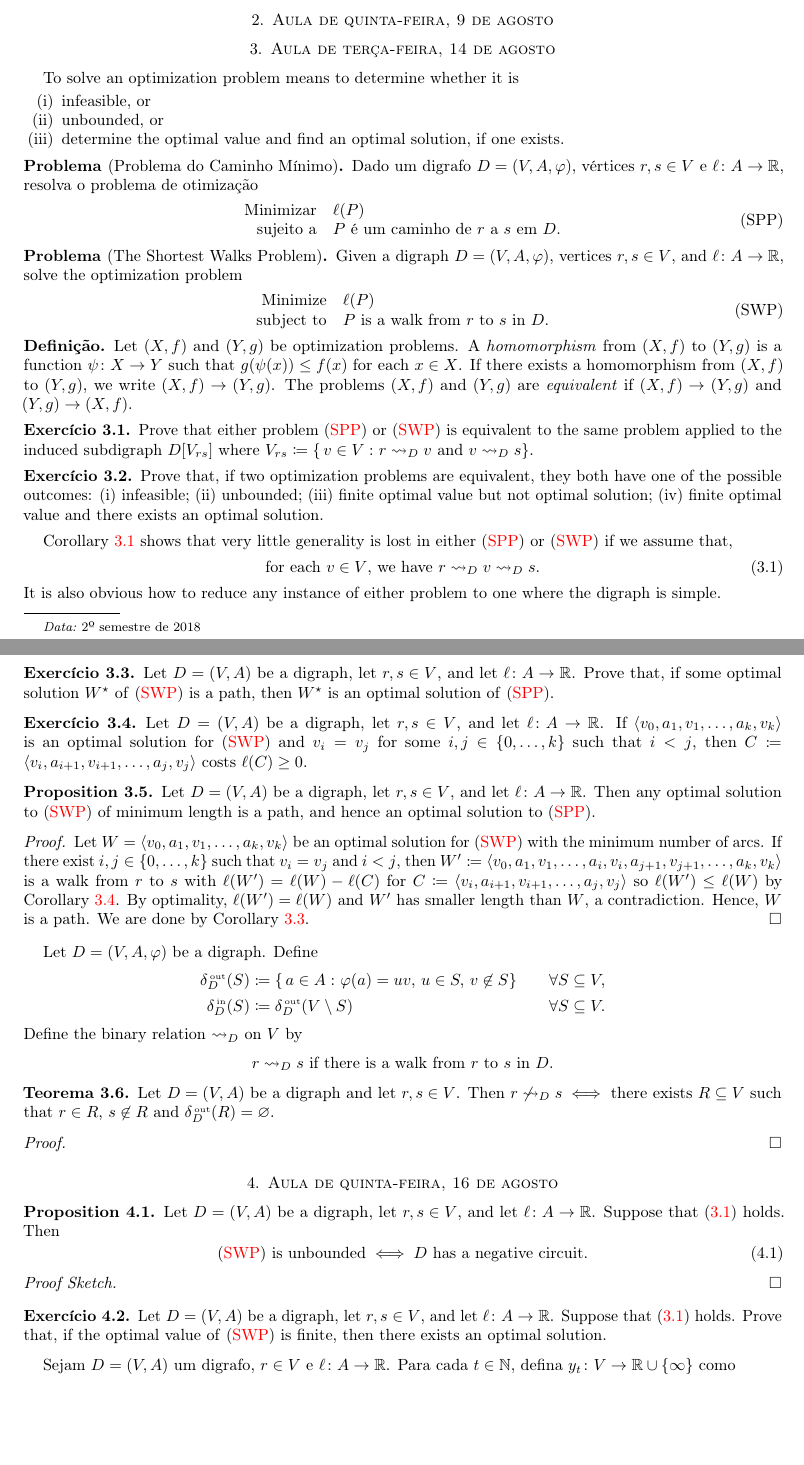
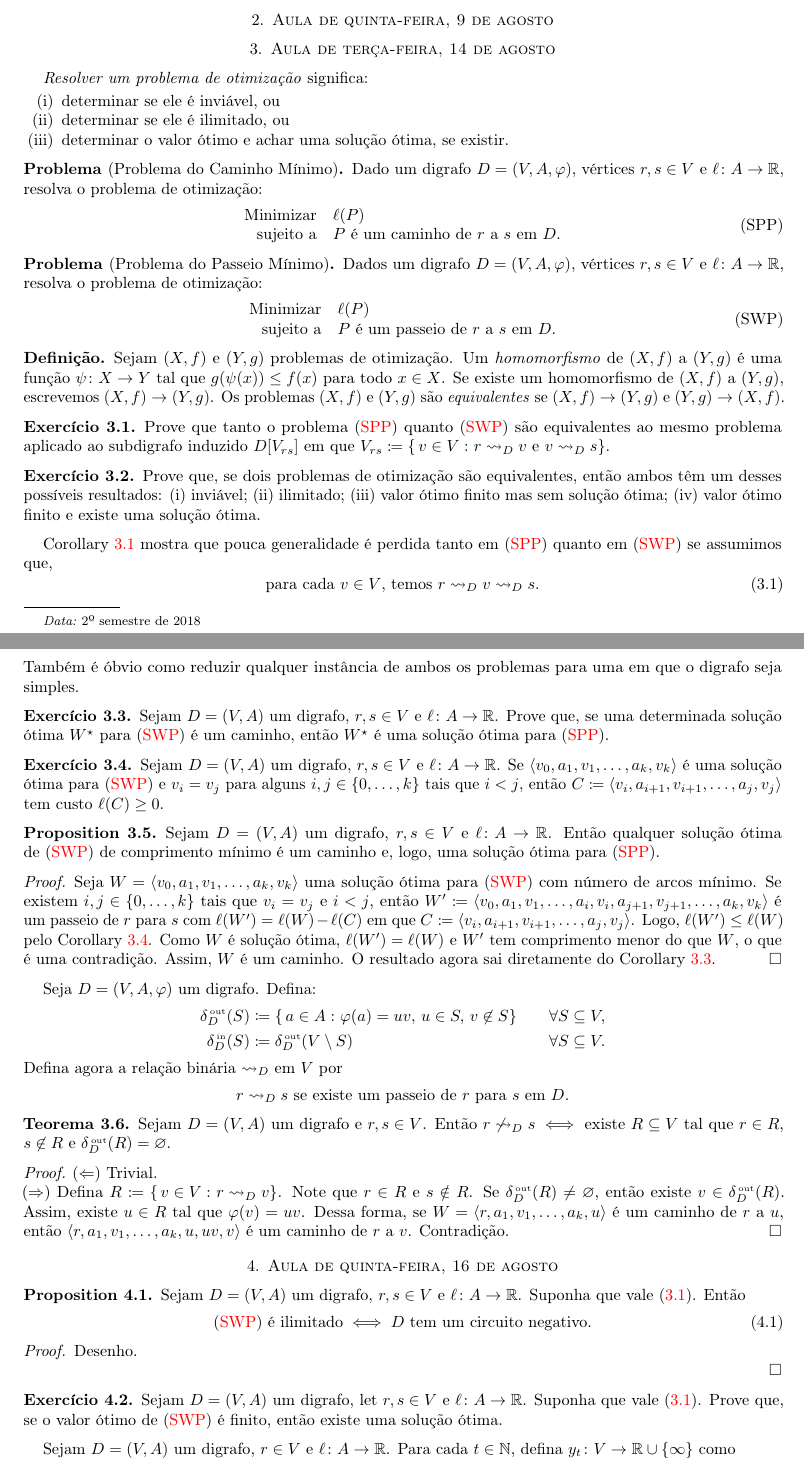
Before and after one commit to ArthurFields/otimizacaocomb, a LaTeX paper (main.tex): two parts of pages 1 and 2 of 4, joined at a grey line, cut so that both start at the same text, the shorter picture padded with empty space. Compiled offline with pdfLaTeX.

Commit message:
Update on Overleaf.

```diff
--- a/main.tex
+++ b/main.tex
@@ -61,17 +61,16 @@
 
 \section{Aula de terça-feira, 14 de agosto}
 
-To solve an optimization problem means to determine whether it is
+\emph{Resolver um problema de otimização} significa:
 \begin{enumerate}[(i)]
-\item infeasible, or
-\item unbounded, or
-\item determine the optimal value and find an optimal solution, if one
-  exists.
+\item determinar se ele é inviável, ou
+\item determinar se ele é ilimitado, ou
+\item determinar o valor ótimo e achar uma solução ótima, se existir.
 \end{enumerate}
 
 \begin{problem*}[Problema do Caminho Mínimo]
   Dado um digrafo \(D = (V,A,\varphi)\), vértices \(r,s \in V\) e
-  \(\ell \colon A \to \Reals\), resolva o problema de otimização
+  \(\ell \colon A \to \Reals\), resolva o problema de otimização:
   \begin{equation}
     \label{eq:1}
     \tag{SPP}
@@ -82,95 +81,96 @@ To solve an optimization problem means to determine whether it is
   \end{equation}
 \end{problem*}
 
-\begin{problem*}[The Shortest Walks Problem]
-  Given a digraph \(D = (V,A,\varphi)\), vertices \(r,s \in V\), and
-  \(\ell \colon A \to \Reals\), solve the optimization problem
+\begin{problem*}[Problema do Passeio Mínimo]
+  Dados um digrafo \(D = (V,A,\varphi)\), vértices \(r,s \in V\) e
+  \(\ell \colon A \to \Reals\), resolva o problema de otimização:
   \begin{equation}
     \label{eq:2}
     \tag{SWP}
     \begin{array}{{rl}}
-      \text{Minimize}   & \ell(P) \\
-      \text{subject to} & \text{\(P\) is a walk from \(r\) to \(s\) in~\(D\)}.
+      \text{Minimizar}   & \ell(P) \\
+      \text{sujeito a} & \text{\(P\) é um passeio de \(r\) a \(s\) em~\(D\)}.
     \end{array}
   \end{equation}
 \end{problem*}
 
 \begin{definition*}
-  Let \((X,f)\) and \((Y,g)\) be optimization problems.  A
-  \emph{homomorphism} from \((X,f)\) to \((Y,g)\) is a function
-  \(\psi \colon X \to Y\) such that \(g(\psi(x)) \leq f(x)\) for each
-  \(x \in X\).  If there exists a homomorphism from \((X,f)\) to
-  \((Y,g)\), we write \((X,f) \to (Y,g)\).  The problems \((X,f)\) and
-  \((Y,g)\) are \emph{equivalent} if \((X,f) \to (Y,g)\) and
+  Sejam \((X,f)\) e \((Y,g)\) problemas de otimização.  Um
+  \emph{homomorfismo} de \((X,f)\) a \((Y,g)\) é uma função
+  \(\psi \colon X \to Y\) tal que \(g(\psi(x)) \leq f(x)\) para todo
+  \(x \in X\).  Se existe um homomorfismo de \((X,f)\) a
+  \((Y,g)\), escrevemos \((X,f) \to (Y,g)\).  Os problemas \((X,f)\) e
+  \((Y,g)\) são \emph{equivalentes} se \((X,f) \to (Y,g)\) e
   \((Y,g) \to (X,f)\).
 \end{definition*}
 
 \begin{exercise}
   \label{ex:1}
-  Prove that either problem \eqref{eq:1} or \eqref{eq:2} is equivalent
-  to the same problem applied to the induced subdigraph \(D[V_{rs}]\)
-  where
-  \(V_{rs} \coloneqq \setst{v \in V}{r \reaches_D v \text{ and }v
+  Prove que tanto o problema \eqref{eq:1} quanto \eqref{eq:2} são equivalentes
+  ao mesmo problema aplicado ao subdigrafo induzido \(D[V_{rs}]\)
+  em que
+  \(V_{rs} \coloneqq \setst{v \in V}{r \reaches_D v \text{ e }v
     \reaches_D s}\).
 \end{exercise}
 
 \begin{exercise}
-  Prove that, if two optimization problems are equivalent, they both
-  have one of the possible outcomes: (i) infeasible; (ii) unbounded;
-  (iii) finite optimal value but not optimal solution; (iv) finite
-  optimal value and there exists an optimal solution.
+  Prove que, se dois problemas de otimização são equivalentes, então
+  ambos têm um desses possíveis resultados: (i) inviável; (ii) ilimitado;
+  (iii) valor ótimo finito mas sem solução ótima; (iv) valor ótimo finito
+  e existe uma solução ótima.
 \end{exercise}
 
-\Cref{ex:1} shows that very little generality is lost in either
-\eqref{eq:1} or \eqref{eq:2} if we assume that,
+\Cref{ex:1} mostra que pouca generalidade é perdida tanto em
+\eqref{eq:1} quanto em \eqref{eq:2} se assumimos que,
 \begin{equation}
   \label{eq:3}
-  \text{for each \(v \in V\), we have \(r \reaches_D v \reaches_D s\).}
+  \text{para cada \(v \in V\), temos \(r \reaches_D v \reaches_D s\).}
 \end{equation}
-It is also obvious how to reduce any instance of either problem to one
-where the digraph is simple.
+Também é óbvio como reduzir qualquer instância de ambos os problemas para
+uma em que o digrafo seja simples.
 
 \begin{exercise}
   \label{ex:2}
-  Let \(D = (V,A)\) be a digraph, let \(r,s \in V\), and let
-  \(\ell \colon A \to \Reals\).  Prove that, if some optimal solution
-  \(W^\star\) of~\eqref{eq:2} is a path, then \(W^\star\) is an
-  optimal solution of~\eqref{eq:1}.
+  Sejam \(D = (V,A)\) um digrafo, \(r,s \in V\) e
+  \(\ell \colon A \to \Reals\).  Prove que, se uma determinada solução
+  ótima \(W^\star\) para~\eqref{eq:2} é um caminho, então \(W^\star\) é uma
+  solução ótima para~\eqref{eq:1}.
 \end{exercise}
 
 \begin{exercise}
   \label{ex:3}
-  Let \(D = (V,A)\) be a digraph, let \(r,s \in V\), and let
-  \(\ell \colon A \to \Reals\).  If
-  \(\seq{v_0,a_1,v_1,\dotsc,a_k,v_k}\) is an optimal solution
-  for~\eqref{eq:2} and \(v_i = v_j\) for some
-  \(i,j \in \set{0,\dotsc,k}\) such that \(i < j\), then
-  \(C \coloneqq \seq{v_i,a_{i+1},v_{i+1},\dotsc,a_j,v_j}\) costs
+  Sejam \(D = (V,A)\) um digrafo, \(r,s \in V\) e
+  \(\ell \colon A \to \Reals\).  Se
+  \(\seq{v_0,a_1,v_1,\dotsc,a_k,v_k}\) é uma solução ótima para
+  ~\eqref{eq:2} e \(v_i = v_j\) para alguns
+  \(i,j \in \set{0,\dotsc,k}\) tais que \(i < j\), então
+  \(C \coloneqq \seq{v_i,a_{i+1},v_{i+1},\dotsc,a_j,v_j}\) tem custo
   \(\ell(C) \geq 0\).
 \end{exercise}
 
 \begin{proposition}
   \label{prop:1}
-  Let \(D = (V,A)\) be a digraph, let \(r,s \in V\), and let
-  \(\ell \colon A \to \Reals\).  Then any optimal solution
-  to~\eqref{eq:2} of minimum length is a path, and hence an optimal
-  solution to~\eqref{eq:1}.
+  Sejam \(D = (V,A)\) um digrafo, \(r,s \in V\) e
+  \(\ell \colon A \to \Reals\).  Então qualquer solução ótima de
+  ~\eqref{eq:2} de comprimento mínimo é um caminho e, logo, uma
+  solução ótima para~\eqref{eq:1}.
 \end{proposition}
 \begin{proof}
-  Let \(W = \seq{v_0,a_1,v_1,\dotsc,a_k,v_k}\) be an optimal solution
-  for~\eqref{eq:2} with the minimum number of arcs.  If there exist
-  \(i,j \in \set{0,\dotsc,k}\) such that \(v_i = v_j\) and \(i < j\),
-  then
+  Seja \(W = \seq{v_0,a_1,v_1,\dotsc,a_k,v_k}\) uma solução ótima
+  para~\eqref{eq:2} com número de arcos mínimo.  Se existem
+  \(i,j \in \set{0,\dotsc,k}\) tais que \(v_i = v_j\) e \(i < j\),
+  então
   \(W' \coloneqq
-  \seq{v_0,a_1,v_1,\dotsc,a_i,v_i,a_{j+1},v_{j+1},\dotsc,a_k,v_k}\) is
-  a walk from~\(r\) to~\(s\) with \(\ell(W') = \ell(W) - \ell(C)\) for
-  \(C \coloneqq \seq{v_i,a_{i+1},v_{i+1},\dotsc,a_j,v_j}\) so
-  \(\ell(W') \leq \ell(W)\) by \Cref{ex:3}.  By optimality,
-  \(\ell(W') = \ell(W)\) and \(W'\) has smaller length than~\(W\), a
-  contradiction.  Hence, \(W\) is a path.  We are done by \Cref{ex:2}.
+  \seq{v_0,a_1,v_1,\dotsc,a_i,v_i,a_{j+1},v_{j+1},\dotsc,a_k,v_k}\) é
+  um passeio de~\(r\) para~\(s\) com \(\ell(W') = \ell(W) - \ell(C)\) em que
+  \(C \coloneqq \seq{v_i,a_{i+1},v_{i+1},\dotsc,a_j,v_j}\). Logo,
+  \(\ell(W') \leq \ell(W)\) pelo \Cref{ex:3}.  Como \(W\) é solução ótima,
+  \(\ell(W') = \ell(W)\) e \(W'\) tem comprimento menor do que~\(W\), o que
+  é uma contradição.  Assim, \(W\) é um caminho.  O resultado agora sai
+  diretamente do \Cref{ex:2}.
 \end{proof}
 
-Let \(D = (V,A,\varphi)\) be a digraph.  Define
+Seja \(D = (V,A,\varphi)\) um digrafo.  Defina:
 \begin{alignat*}{2}
   \label{eq:4}
   \deltaout[D](S)
@@ -191,45 +191,51 @@ Let \(D = (V,A,\varphi)\) be a digraph.  Define
   & \qquad &
   \forall S \subseteq V.
 \end{alignat*}
-Define the binary relation \(\reaches_D\) on~\(V\) by
+Defina agora a relação binária \(\reaches_D\) em~\(V\) por
 \begin{equation*}
   r \reaches_D s
-  \text{ if there is a walk from~\(r\) to~\(s\) in~\(D\)}.
+  \text{ se existe um passeio de~\(r\) para~\(s\) em~\(D\)}.
 \end{equation*}
 
 \begin{theorem}
-  Let \(D = (V,A)\) be a digraph and let \(r,s \in V\).  Then
-  \(r \not\reaches_D s \iff\) there exists \(R \subseteq V\) such that
-  \(r \in R\), \(s \not\in R\) and \(\deltaout[D](R) = \emptyset\).
+  Sejam \(D = (V,A)\) um digrafo e \(r,s \in V\).  Então
+  \(r \not\reaches_D s \iff\) existe \(R \subseteq V\) tal que
+  \(r \in R\), \(s \not\in R\) e \(\deltaout[D](R) = \emptyset\).
 \end{theorem}
 \begin{proof}
-
+(\(\Leftarrow\)) Trivial.
+\\ (\(\Rightarrow\)) Defina \(R \coloneqq \setst{v \in V}{r \reaches_D v}\).
+   Note que \(r \in R\) e \(s \notin R\). Se \(\deltaout[D](R) \neq \emptyset\),
+   então existe \(v \in \deltaout[D](R)\). Assim, existe \(u \in R\) tal que
+   \(\varphi(v) = uv\). Dessa forma, se \(W = \seq{r,a_1,v_1,\dotsc,a_k,u}\)
+   é um caminho de \(r\) a \(u\), então \(\seq{r,a_1,v_1,\dotsc,a_k,u,uv,v}\)
+   é um caminho de \(r\) a \(v\). Contradição.
 \end{proof}
 
 \section{Aula de quinta-feira, 16 de agosto}
 
 \begin{proposition}
   \label{prop:2}
-  Let \(D = (V,A)\) be a digraph, let \(r,s \in V\), and let
-  \(\ell \colon A \to \Reals\).  Suppose that~\eqref{eq:3} holds.
-  Then
+  Sejam \(D = (V,A)\) um digrafo, \(r,s \in V\) e
+  \(\ell \colon A \to \Reals\).  Suponha que vale~\eqref{eq:3}.
+  Então
   \begin{equation}
     \label{eq:5}
-    \text{\eqref{eq:2} is unbounded}
+    \text{\eqref{eq:2} é ilimitado}
     \iff
-    \text{\(D\) has a negative circuit}.
+    \text{\(D\) tem um circuito negativo}.
   \end{equation}
 \end{proposition}
-\begin{proof}[Proof Sketch]
+\begin{proof} Desenho.
 
 \end{proof}
 
 \begin{exercise}
   \label{ex:4}
-  Let \(D = (V,A)\) be a digraph, let \(r,s \in V\), and let
-  \(\ell \colon A \to \Reals\).  Suppose that~\eqref{eq:3} holds.
-  Prove that, if the optimal value of~\eqref{eq:2} is finite, then
-  there exists an optimal solution.
+  Sejam \(D = (V,A)\) um digrafo, let \(r,s \in V\) e
+  \(\ell \colon A \to \Reals\).  Suponha que vale~\eqref{eq:3}.
+  Prove que, se o valor ótimo de~\eqref{eq:2} é finito, então
+  existe uma solução ótima.
 \end{exercise}
 
 Sejam \(D = (V,A)\) um digrafo, \(r \in V\) e
```
Also changed, not shown: main.tex (30 more changed lines).
